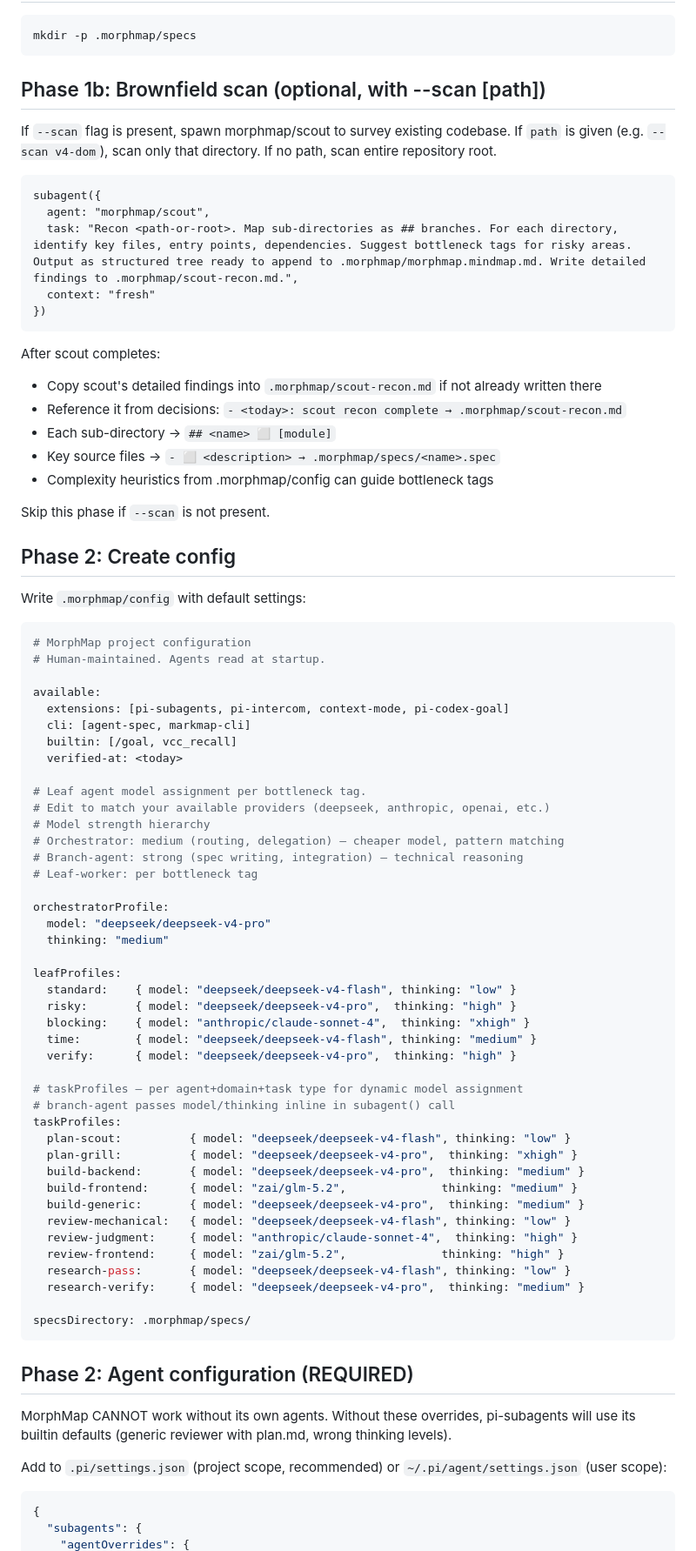
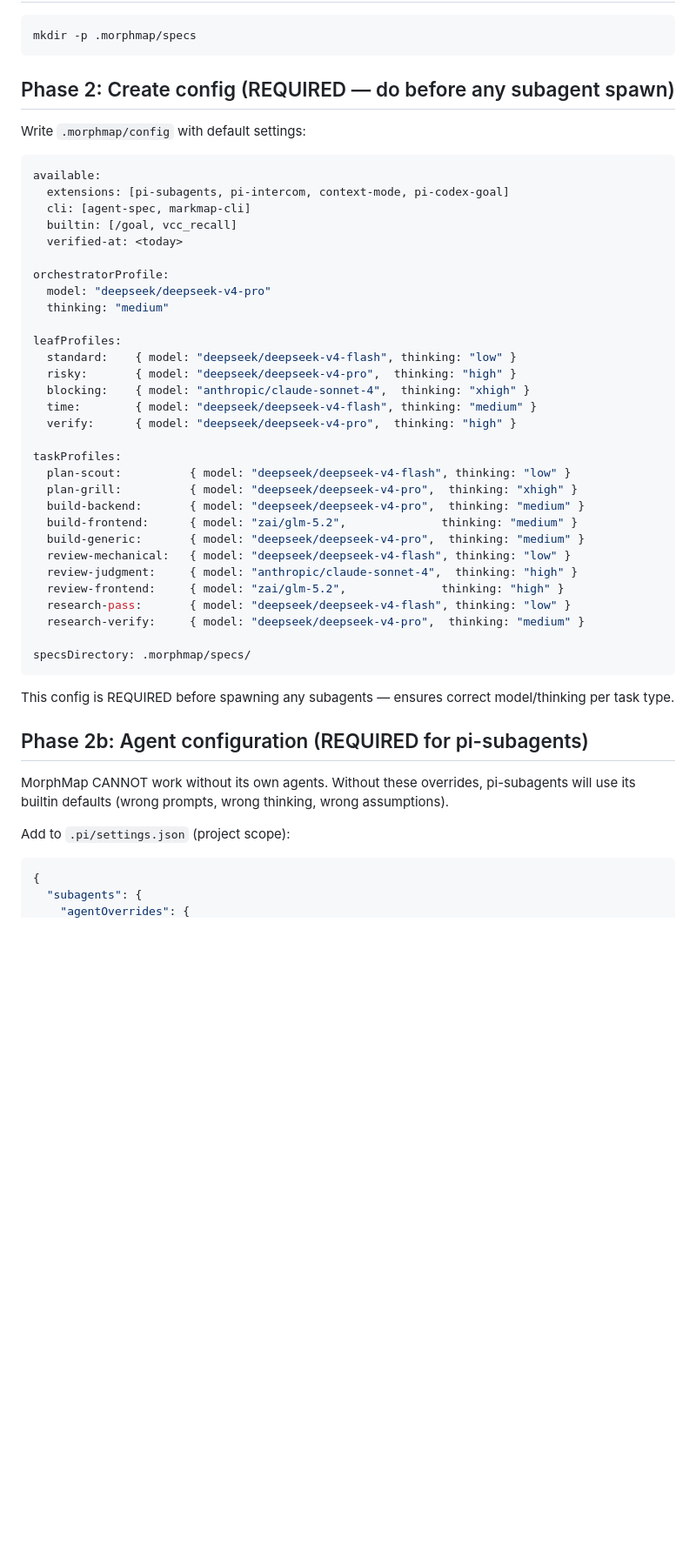
Before and after one commit to yagaltd/morphmap, a Markdown page: skills/init/SKILL.md, the part around one of its changes. Shown at 87% size. Drawn GitHub-style; blank space fills up the shorter version.

````diff
--- a/skills/init/SKILL.md
+++ b/skills/init/SKILL.md
@@ -15,49 +15,16 @@ Scaffold a new MorphMap project structure.
 mkdir -p .morphmap/specs
 ```
 
-## Phase 1b: Brownfield scan (optional, with --scan [path])
-
-If `--scan` flag is present, spawn morphmap/scout to survey existing codebase.
-If `path` is given (e.g. `--scan v4-dom`), scan only that directory.
-If no path, scan entire repository root.
-
-```
-subagent({
-  agent: "morphmap/scout",
-  task: "Recon <path-or-root>. Map sub-directories as ## branches. For each directory, identify key files, entry points, dependencies. Suggest bottleneck tags for risky areas. Output as structured tree ready to append to .morphmap/morphmap.mindmap.md. Write detailed findings to .morphmap/scout-recon.md.",
-  context: "fresh"
-})
-```
-
-After scout completes:
-- Copy scout's detailed findings into `.morphmap/scout-recon.md` if not already written there
-- Reference it from decisions: `- <today>: scout recon complete → .morphmap/scout-recon.md`
-- Each sub-directory → `## <name> ⬜ [module]`
-- Key source files → `- ⬜ <description> → .morphmap/specs/<name>.spec`
-- Complexity heuristics from .morphmap/config can guide bottleneck tags
-
-Skip this phase if `--scan` is not present.
-
-## Phase 2: Create config
+## Phase 2: Create config (REQUIRED — do before any subagent spawn)
 
 Write `.morphmap/config` with default settings:
 
 ```yaml
-# MorphMap project configuration
-# Human-maintained. Agents read at startup.
-
 available:
   extensions: [pi-subagents, pi-intercom, context-mode, pi-codex-goal]
   cli: [agent-spec, markmap-cli]
   builtin: [/goal, vcc_recall]
   verified-at: <today>
-
-# Leaf agent model assignment per bottleneck tag.
-# Edit to match your available providers (deepseek, anthropic, openai, etc.)
-# Model strength hierarchy
-# Orchestrator: medium (routing, delegation) — cheaper model, pattern matching
-# Branch-agent: strong (spec writing, integration) — technical reasoning
-# Leaf-worker: per bottleneck tag
 
 orchestratorProfile:
   model: "deepseek/deepseek-v4-pro"
@@ -70,8 +37,6 @@ leafProfiles:
   time:        { model: "deepseek/deepseek-v4-flash", thinking: "medium" }
   verify:      { model: "deepseek/deepseek-v4-pro",  thinking: "high" }
 
-# taskProfiles — per agent+domain+task type for dynamic model assignment
-# branch-agent passes model/thinking inline in subagent() call
 taskProfiles:
   plan-scout:          { model: "deepseek/deepseek-v4-flash", thinking: "low" }
   plan-grill:          { model: "deepseek/deepseek-v4-pro",  thinking: "xhigh" }
@@ -87,12 +52,14 @@ taskProfiles:
 specsDirectory: .morphmap/specs/
 ```
 
-## Phase 2: Agent configuration (REQUIRED)
+This config is REQUIRED before spawning any subagents — ensures correct model/thinking per task type.
+
+## Phase 2b: Agent configuration (REQUIRED for pi-subagents)
 
 MorphMap CANNOT work without its own agents. Without these overrides, pi-subagents
-will use its builtin defaults (generic reviewer with plan.md, wrong thinking levels).
+will use its builtin defaults (wrong prompts, wrong thinking, wrong assumptions).
 
-Add to `.pi/settings.json` (project scope, recommended) or `~/.pi/agent/settings.json` (user scope):
+Add to `.pi/settings.json` (project scope):
 
 ```json
 {
````
Also changed, not shown: other parts of skills/init/SKILL.md (+42 -49 lines).
